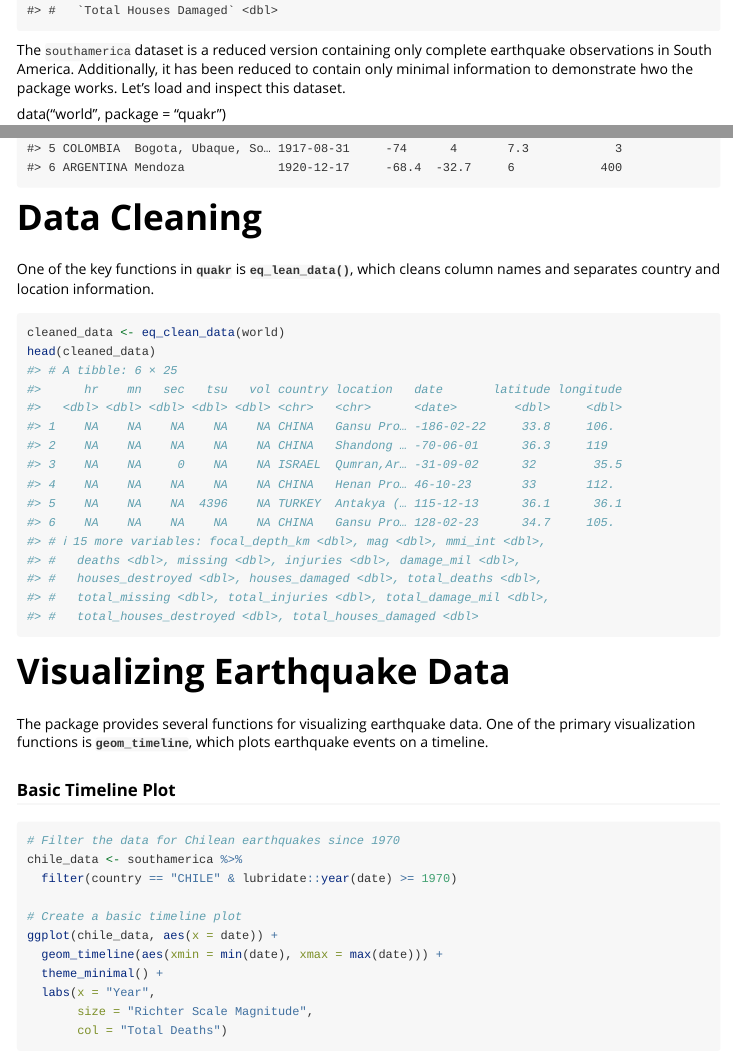
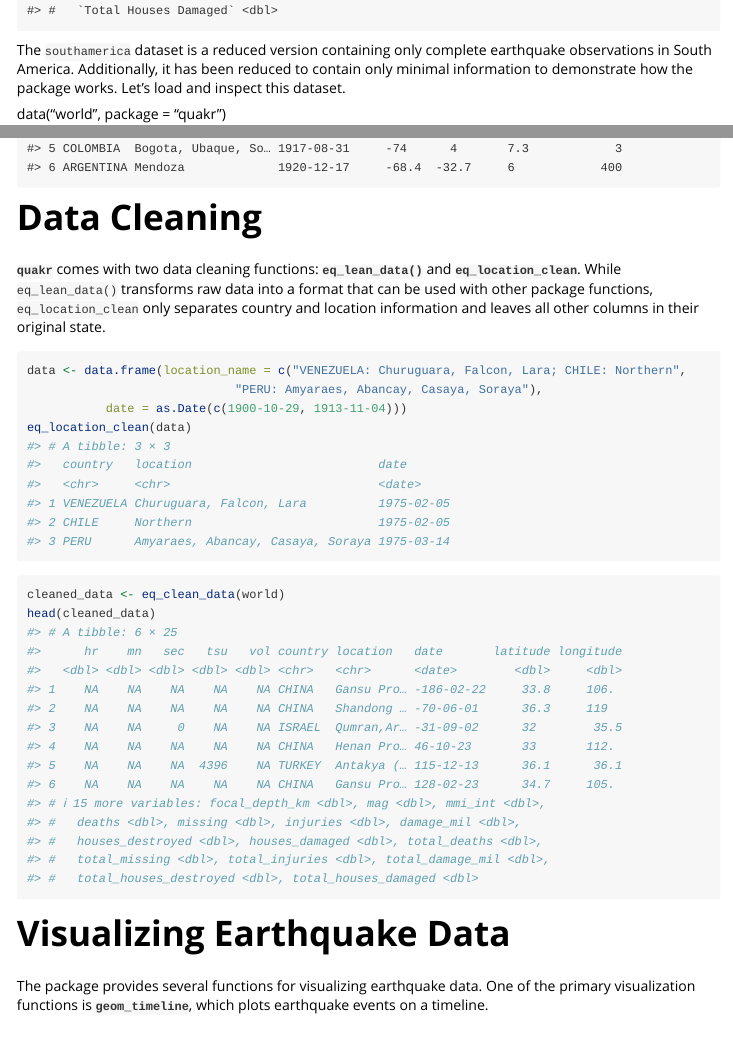
Before and after one commit to Karrrramba/quakr, an R Markdown document (vignettes/quakr.Rmd): the page in a window 1100 px wide, from 760 px down, and a second part further down, joined at a grey line. Rendered offline with R 4.5, knitr and Pandoc, with nearby package versions; some code elsewhere in the file could not run offline; column names are cleaned by a stand-in for the janitor package.

Commit message:
Add location clean example

````diff
--- a/vignettes/quakr.Rmd
+++ b/vignettes/quakr.Rmd
@@ -42,7 +42,7 @@ data("world", package = "quakr")
 head(world)
 ```
 
-The `southamerica` dataset is a reduced version containing only complete earthquake observations in South America. Additionally, it has been reduced to contain only minimal information to demonstrate hwo the package works. Let's load and inspect this dataset.
+The `southamerica` dataset is a reduced version containing only complete earthquake observations in South America. Additionally, it has been reduced to contain only minimal information to demonstrate how the package works. Let's load and inspect this dataset.
 
 data("world", package = "quakr")
 
@@ -54,7 +54,15 @@ head(southamerica)
 
 # Data Cleaning
 
-One of the key functions in **`quakr`** is **`eq_lean_data()`**, which cleans column names and separates country and location information.
+**`quakr`** comes with two data cleaning functions: **`eq_lean_data()`** and **`eq_location_clean`**. While `eq_lean_data()` transforms raw data into a format that can be used with other package functions, `eq_location_clean` only separates country and location information and leaves all other columns in their original state.
+
+```{r}
+data <- data.frame(location_name = c("VENEZUELA: Churuguara, Falcon, Lara; CHILE: Northern",
+                             "PERU: Amyaraes, Abancay, Casaya, Soraya"),
+           date = as.Date(c(1900-10-29, 1913-11-04)))
+eq_location_clean(data)
+```
+
 
 ```{r}
 cleaned_data <- eq_clean_data(world)
````
